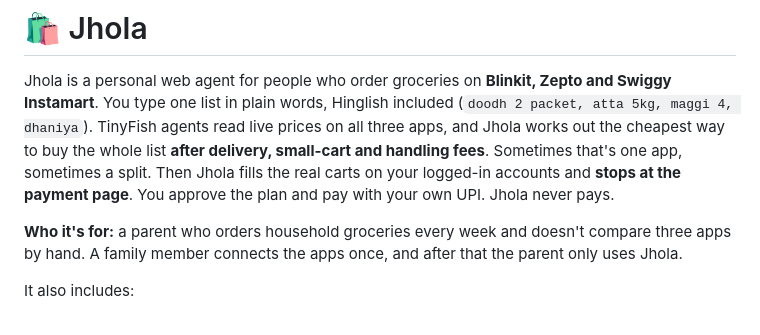
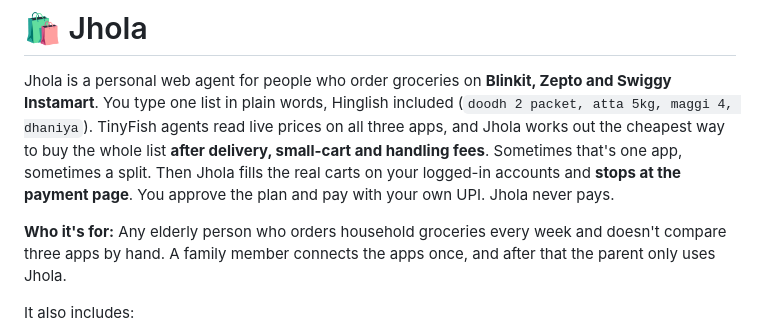
Before and after one commit to TECHSCHOLAR777/JHOLA, a Markdown page: README.md, the part around the change. Drawn GitHub-style.

Commit message:
Revise target audience description in README
Updated target audience description in README.md to include elderly users.

```diff
--- a/README.md
+++ b/README.md
@@ -2,7 +2,7 @@
 
 Jhola is a personal web agent for people who order groceries on **Blinkit, Zepto and Swiggy Instamart**. You type one list in plain words, Hinglish included (`doodh 2 packet, atta 5kg, maggi 4, dhaniya`). TinyFish agents read live prices on all three apps, and Jhola works out the cheapest way to buy the whole list **after delivery, small-cart and handling fees**. Sometimes that's one app, sometimes a split. Then Jhola fills the real carts on your logged-in accounts and **stops at the payment page**. You approve the plan and pay with your own UPI. Jhola never pays.
 
-**Who it's for:** a parent who orders household groceries every week and doesn't compare three apps by hand. A family member connects the apps once, and after that the parent only uses Jhola.
+**Who it's for:** Any elderly person who orders household groceries every week and doesn't compare three apps by hand. A family member connects the apps once, and after that the parent only uses Jhola.
 
 It also includes:
 - **Order:** "2 Vaseline lip balm from Blinkit". It finds the product, asks once ("is this it?"), and stops searching the moment you say yes.
```
